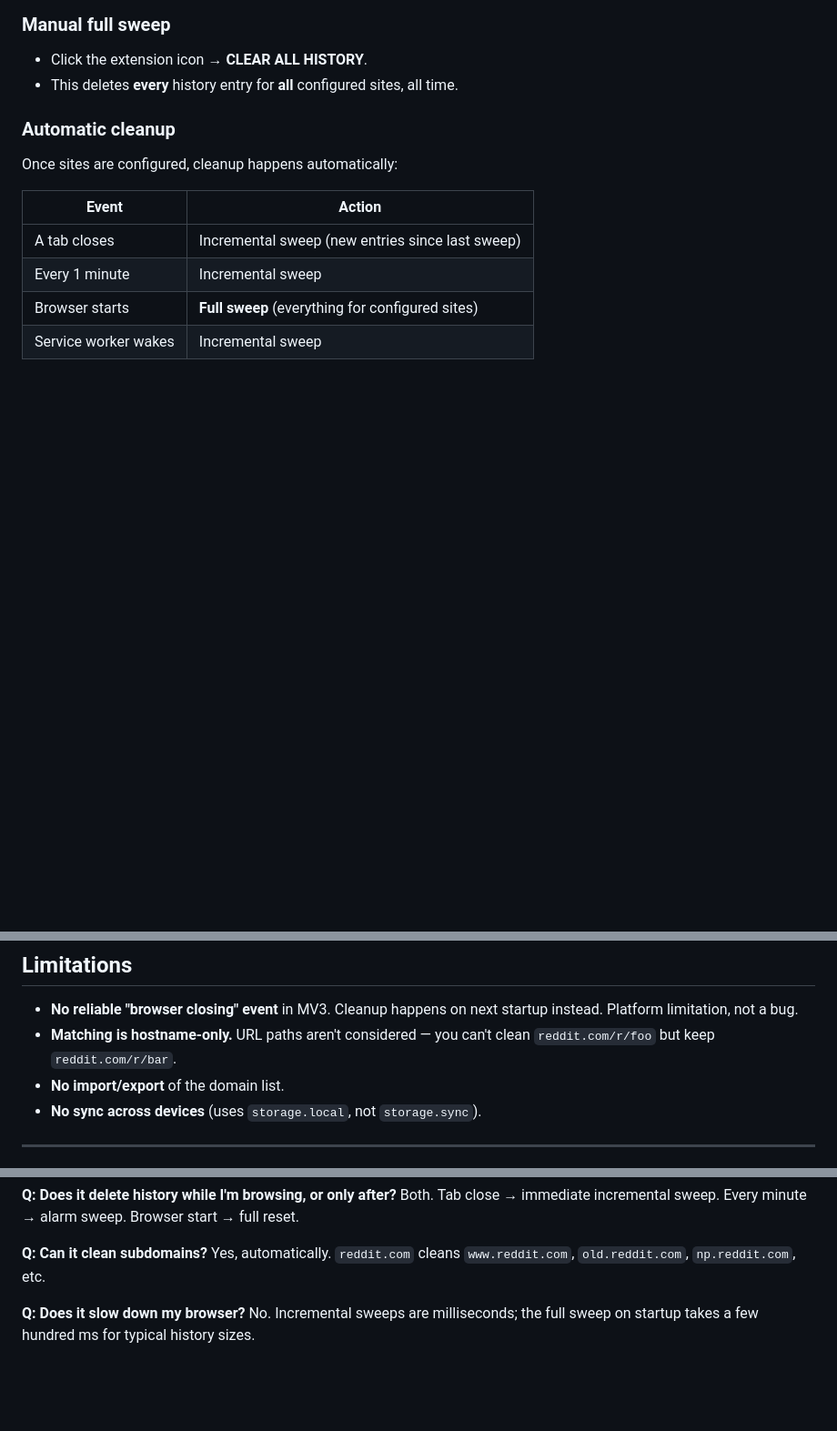
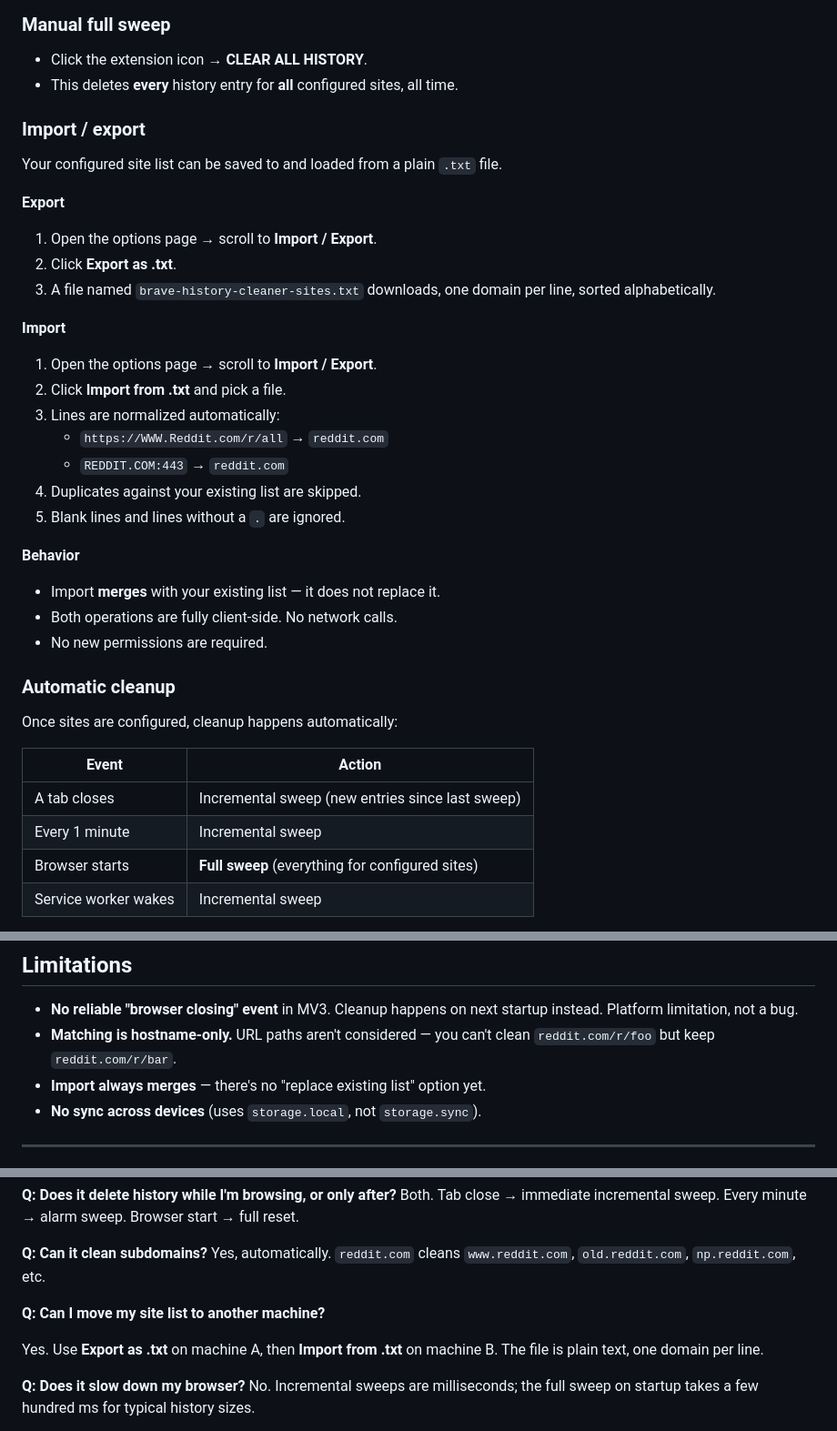
Before and after one commit to sharmatilak/brave-history-cleaner, a Markdown page: README.md, 3 parts joined by grey strips. Shown at 91% size. Rendered like a GitHub page; blank space fills up the shorter version.

Commit message:
Update README.md for v1.2.0

```diff
--- a/README.md
+++ b/README.md
@@ -103,6 +104,32 @@ After editing any file:
 
 - Click the extension icon → **CLEAR ALL HISTORY**.
 - This deletes **every** history entry for **all** configured sites, all time.
+
+### Import / export
+
+Your configured site list can be saved to and loaded from a plain `.txt` file.
+
+**Export**
+
+1. Open the options page → scroll to **Import / Export**.
+2. Click **Export as .txt**.
+3. A file named `brave-history-cleaner-sites.txt` downloads, one domain per line, sorted alphabetically.
+
+**Import**
+
+1. Open the options page → scroll to **Import / Export**.
+2. Click **Import from .txt** and pick a file.
+3. Lines are normalized automatically:
+   - `https://WWW.Reddit.com/r/all` → `reddit.com`
+   - `REDDIT.COM:443` → `reddit.com`
+4. Duplicates against your existing list are skipped.
+5. Blank lines and lines without a `.` are ignored.
+
+**Behavior**
+
+- Import **merges** with your existing list — it does not replace it.
+- Both operations are fully client-side. No network calls.
+- No new permissions are required.
 
 ### Automatic cleanup
 
@@ -261,7 +288,7 @@ Lower the alarm frequency or comment out the `chrome.alarms.create` call.
 
 - **No reliable "browser closing" event** in MV3. Cleanup happens on next startup instead. Platform limitation, not a bug.
 - **Matching is hostname-only.** URL paths aren't considered — you can't clean `reddit.com/r/foo` but keep `reddit.com/r/bar`.
-- **No import/export** of the domain list.
+- **Import always merges** — there's no "replace existing list" option yet.
 - **No sync across devices** (uses `storage.local`, not `storage.sync`).
 
 ---
@@ -282,6 +309,10 @@ Both. Tab close → immediate incremental sweep. Every minute → alarm sweep. B
 
 **Q: Can it clean subdomains?**
 Yes, automatically. `reddit.com` cleans `www.reddit.com`, `old.reddit.com`, `np.reddit.com`, etc.
+
+**Q: Can I move my site list to another machine?**
+
+Yes. Use **Export as .txt** on machine A, then **Import from .txt** on machine B. The file is plain text, one domain per line.
 
 **Q: Does it slow down my browser?**
 No. Incremental sweeps are milliseconds; the full sweep on startup takes a few hundred ms for typical history sizes.
```
Also changed, not shown: other parts of README.md (+1 -0 lines).
